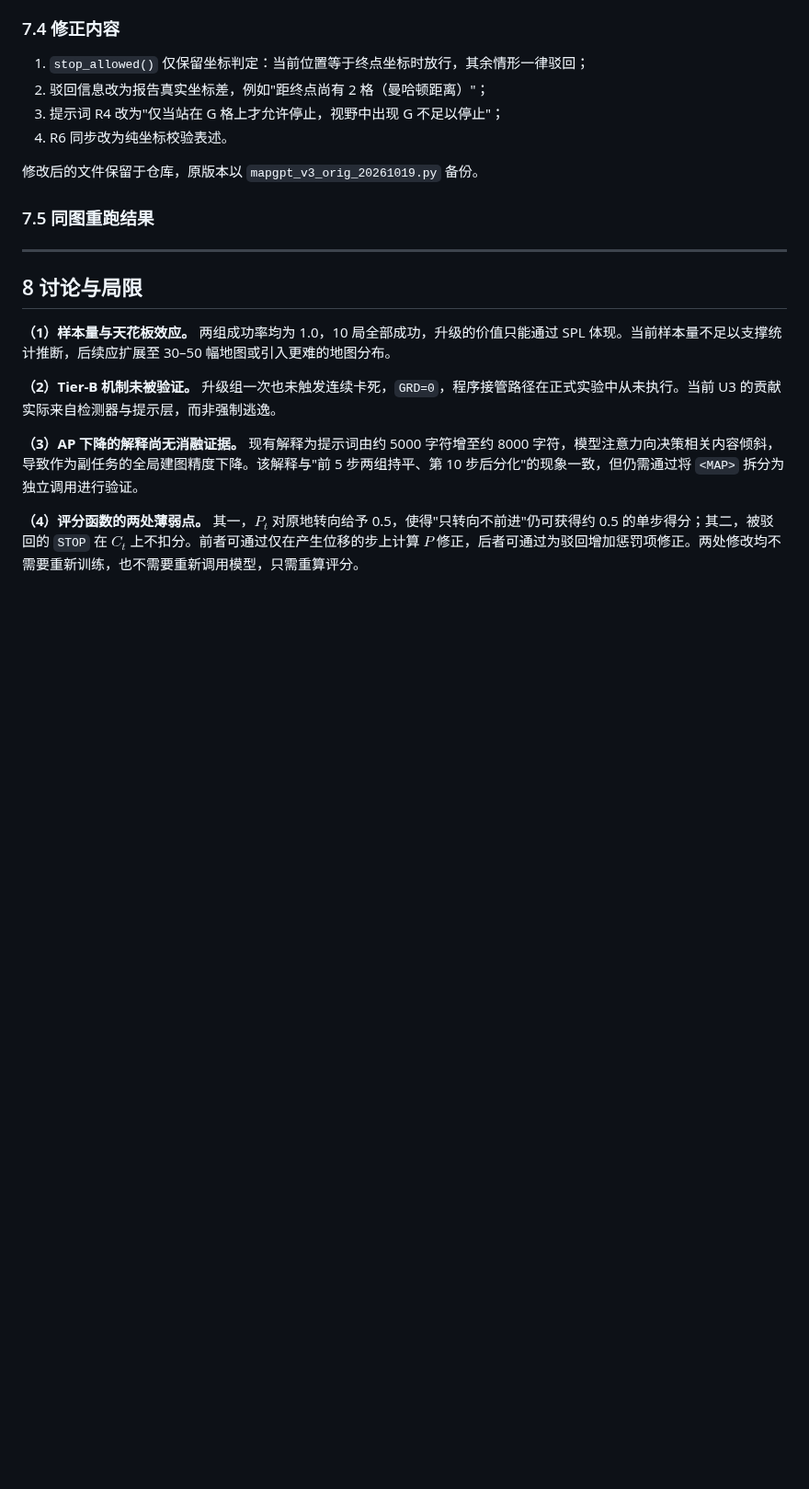
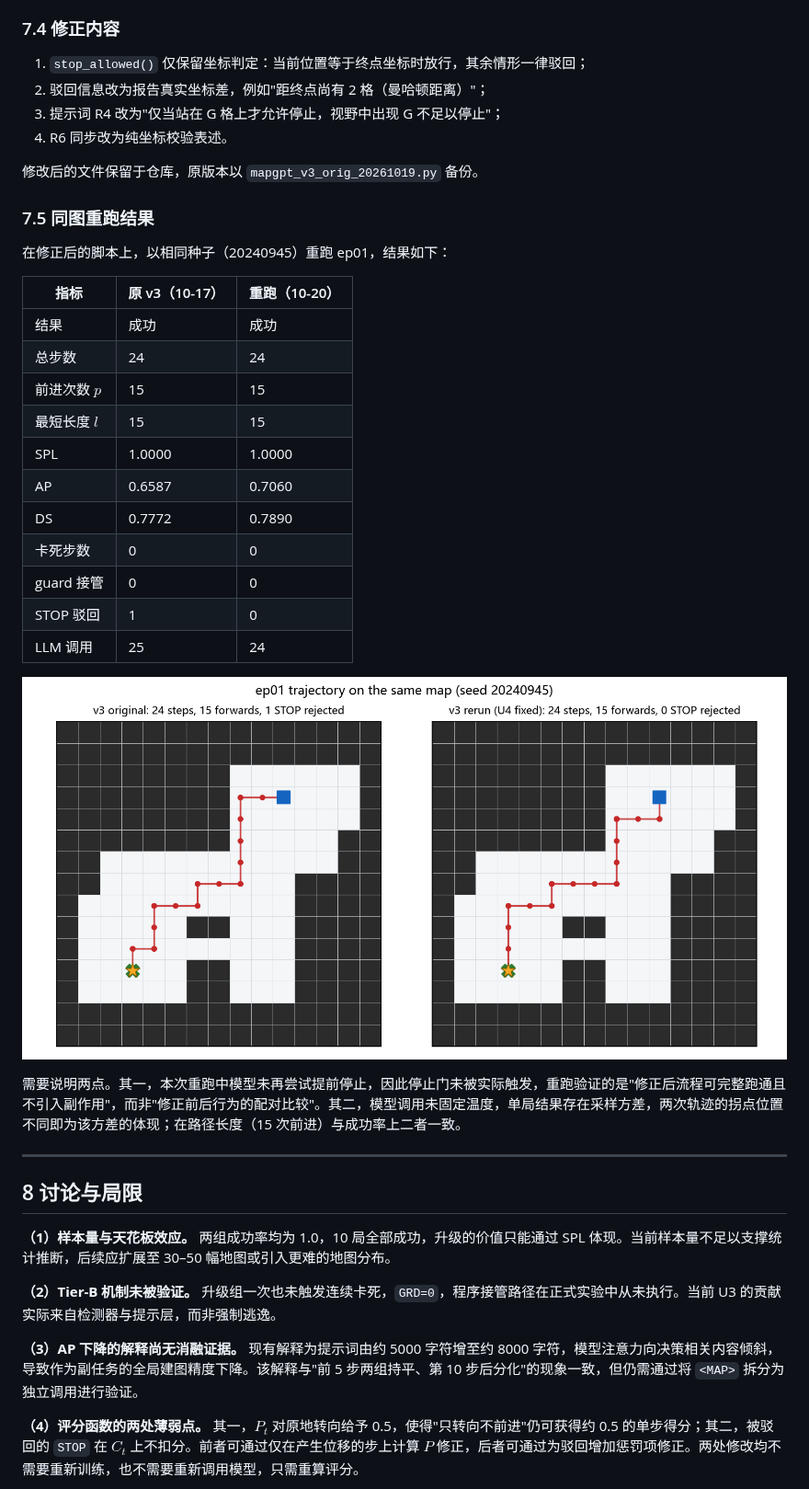
Before and after one commit to orange09-26/navigation-report, a Markdown page: 10.20汇报/README.md, the part around one of its changes. Shown at 92% size. GitHub-like rendering; pictures changed too: 10.20汇报/figs/fig6_ep01_u4fix.png (added); blank space fills up the shorter version.

Commit message:
Add ep01 rerun results, figure 6, and code snapshot

```diff
--- a/10.20汇报/README.md
+++ b/10.20汇报/README.md
@@ -394,7 +394,25 @@ ep01 第 20 步，智能体位于 $(4,10)$、朝向南方，终点 $(3,11)$ 位
 
 ### 7.5 同图重跑结果
 
-<!-- EP01_RERUN -->
+在修正后的脚本上，以相同种子（20240945）重跑 ep01，结果如下：
+
+| 指标 | 原 v3（10-17） | 重跑（10-20） |
+|---|---|---|
+| 结果 | 成功 | 成功 |
+| 总步数 | 24 | 24 |
+| 前进次数 $p$ | 15 | 15 |
+| 最短长度 $l$ | 15 | 15 |
+| SPL | 1.0000 | 1.0000 |
+| AP | 0.6587 | 0.7060 |
+| DS | 0.7772 | 0.7890 |
+| 卡死步数 | 0 | 0 |
+| guard 接管 | 0 | 0 |
+| STOP 驳回 | 1 | 0 |
+| LLM 调用 | 25 | 24 |
+
+![图 6　ep01 原始轨迹与修正后重跑轨迹（同一地图）](figs/fig6_ep01_u4fix.png)
+
+需要说明两点。其一，本次重跑中模型未再尝试提前停止，因此停止门未被实际触发，重跑验证的是"修正后流程可完整跑通且不引入副作用"，而非"修正前后行为的配对比较"。其二，模型调用未固定温度，单局结果存在采样方差，两次轨迹的拐点位置不同即为该方差的体现；在路径长度（15 次前进）与成功率上二者一致。
 
 ---
 
```
Also changed, not shown: other parts of 10.20汇报/README.md (+8 -7 lines), 5 other files.
